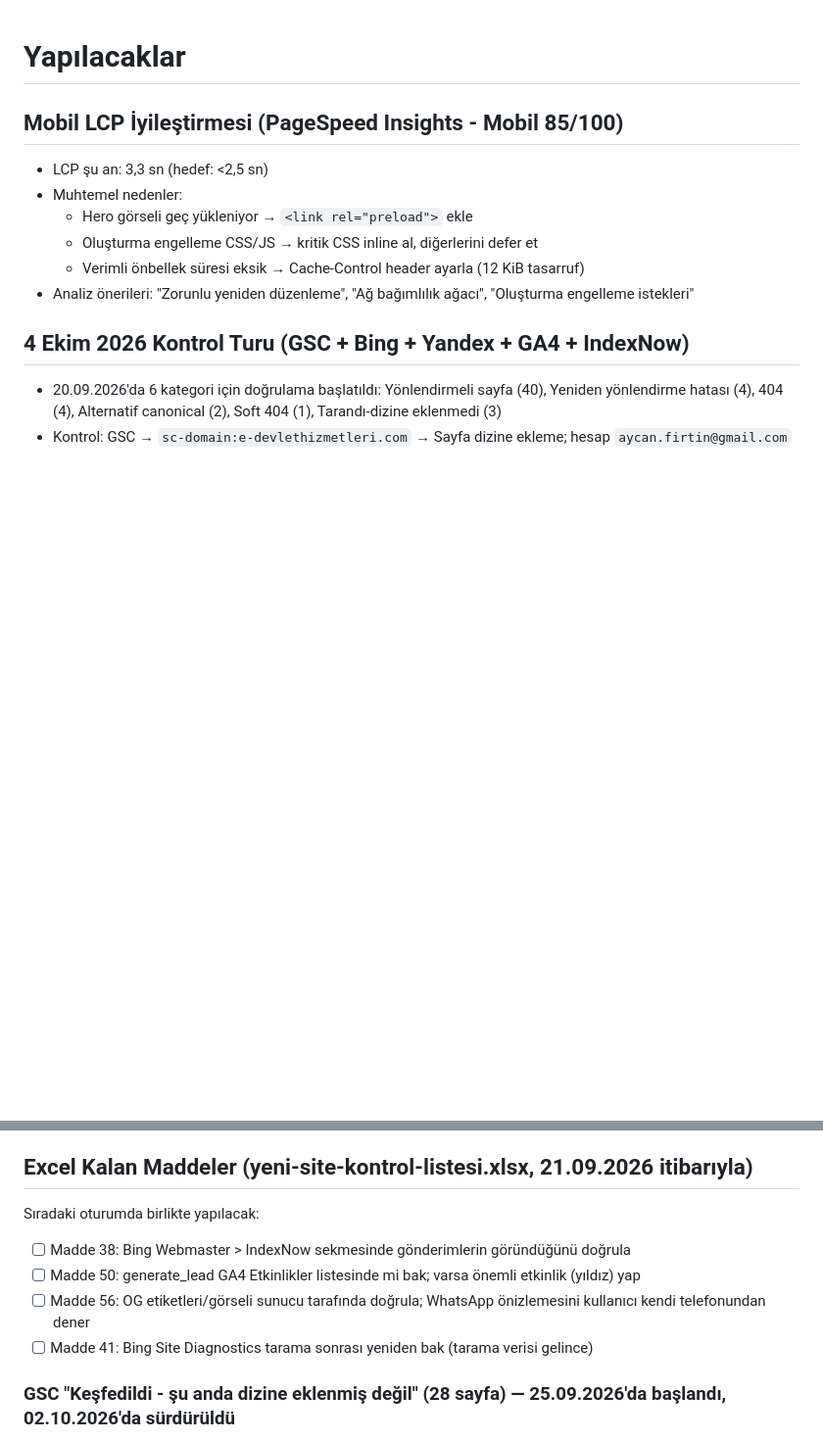
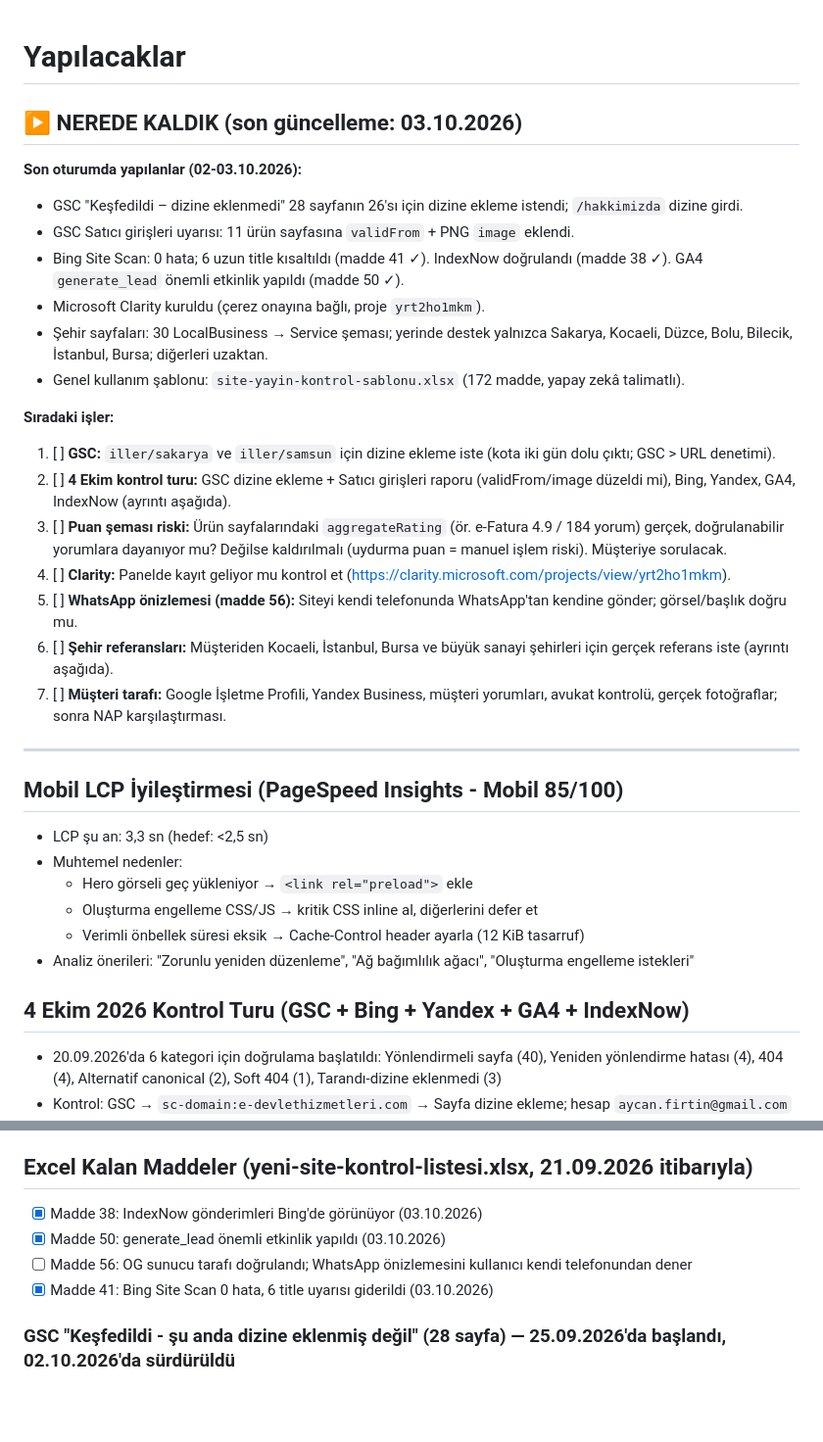
Before and after one commit to umaybilisim/umaybilisim-ebelge-web, a Markdown page: YAPILACAKLAR.md, 2 parts joined by grey strips. Shown at 98% size. Rendered like a GitHub page; blank space fills up the shorter version.

Commit message:
docs: nerede kaldik ozeti ve siradaki isler (03.10.2026)
Co-Authored-By: Claude Opus 5.5 <noreply@anthropic.com>

```diff
--- a/YAPILACAKLAR.md
+++ b/YAPILACAKLAR.md
@@ -1,4 +1,25 @@
 # Yapılacaklar
+
+## ▶ NEREDE KALDIK (son güncelleme: 03.10.2026)
+
+**Son oturumda yapılanlar (02-03.10.2026):**
+- GSC "Keşfedildi – dizine eklenmedi" 28 sayfanın 26'sı için dizine ekleme istendi; `/hakkimizda` dizine girdi.
+- GSC Satıcı girişleri uyarısı: 11 ürün sayfasına `validFrom` + PNG `image` eklendi.
+- Bing Site Scan: 0 hata; 6 uzun title kısaltıldı (madde 41 ✓). IndexNow doğrulandı (madde 38 ✓). GA4 `generate_lead` önemli etkinlik yapıldı (madde 50 ✓).
+- Microsoft Clarity kuruldu (çerez onayına bağlı, proje `yrt2ho1mkm`).
+- Şehir sayfaları: 30 LocalBusiness → Service şeması; yerinde destek yalnızca Sakarya, Kocaeli, Düzce, Bolu, Bilecik, İstanbul, Bursa; diğerleri uzaktan.
+- Genel kullanım şablonu: `site-yayin-kontrol-sablonu.xlsx` (172 madde, yapay zekâ talimatlı).
+
+**Sıradaki işler:**
+1. [ ] **GSC:** `iller/sakarya` ve `iller/samsun` için dizine ekleme iste (kota iki gün dolu çıktı; GSC > URL denetimi).
+2. [ ] **4 Ekim kontrol turu:** GSC dizine ekleme + Satıcı girişleri raporu (validFrom/image düzeldi mi), Bing, Yandex, GA4, IndexNow (ayrıntı aşağıda).
+3. [ ] **Puan şeması riski:** Ürün sayfalarındaki `aggregateRating` (ör. e-Fatura 4.9 / 184 yorum) gerçek, doğrulanabilir yorumlara dayanıyor mu? Değilse kaldırılmalı (uydurma puan = manuel işlem riski). Müşteriye sorulacak.
+4. [ ] **Clarity:** Panelde kayıt geliyor mu kontrol et (https://clarity.microsoft.com/projects/view/yrt2ho1mkm).
+5. [ ] **WhatsApp önizlemesi (madde 56):** Siteyi kendi telefonunda WhatsApp'tan kendine gönder; görsel/başlık doğru mu.
+6. [ ] **Şehir referansları:** Müşteriden Kocaeli, İstanbul, Bursa ve büyük sanayi şehirleri için gerçek referans iste (ayrıntı aşağıda).
+7. [ ] **Müşteri tarafı:** Google İşletme Profili, Yandex Business, müşteri yorumları, avukat kontrolü, gerçek fotoğraflar; sonra NAP karşılaştırması.
+
+---
 
 ## Mobil LCP İyileştirmesi (PageSpeed Insights - Mobil 85/100)
 - LCP şu an: 3,3 sn (hedef: <2,5 sn)
@@ -23,11 +44,10 @@
 - GA4 Etkinlikler → Son etkinlikler listesinde generate_lead görününce (birkaç saat) yıldızına basıp önemli etkinlik yap (mülk 555135547)
 
 ## Excel Kalan Maddeler (yeni-site-kontrol-listesi.xlsx, 21.09.2026 itibarıyla)
-Sıradaki oturumda birlikte yapılacak:
-- [ ] Madde 38: Bing Webmaster > IndexNow sekmesinde gönderimlerin göründüğünü doğrula
-- [ ] Madde 50: generate_lead GA4 Etkinlikler listesinde mi bak; varsa önemli etkinlik (yıldız) yap
-- [ ] Madde 56: OG etiketleri/görseli sunucu tarafında doğrula; WhatsApp önizlemesini kullanıcı kendi telefonundan dener
-- [ ] Madde 41: Bing Site Diagnostics tarama sonrası yeniden bak (tarama verisi gelince)
+- [x] Madde 38: IndexNow gönderimleri Bing'de görünüyor (03.10.2026)
+- [x] Madde 50: generate_lead önemli etkinlik yapıldı (03.10.2026)
+- [ ] Madde 56: OG sunucu tarafı doğrulandı; WhatsApp önizlemesini kullanıcı kendi telefonundan dener
+- [x] Madde 41: Bing Site Scan 0 hata, 6 title uyarısı giderildi (03.10.2026)
 
 ### GSC "Keşfedildi - şu anda dizine eklenmiş değil" (28 sayfa) — 25.09.2026'da başlandı, 02.10.2026'da sürdürüldü
 GSC Sayfa dizine ekleme raporunda gerçek/geçerli 28 sayfa Google tarafından keşfedilmiş ama hiç taranmamıştı (Son tarama: Yok). URL Inspection > "Dizine eklenmesini iste" ile öncelikli tarama sırasına eklendi. Günlük kota ~11-13 istekte doluyor ("Kota Aşıldı" hatası). 02.10.2026'da `/hakkimizda` dahil 25.09'da gönderilenlerin dizine eklendiği doğrulandı.
```
